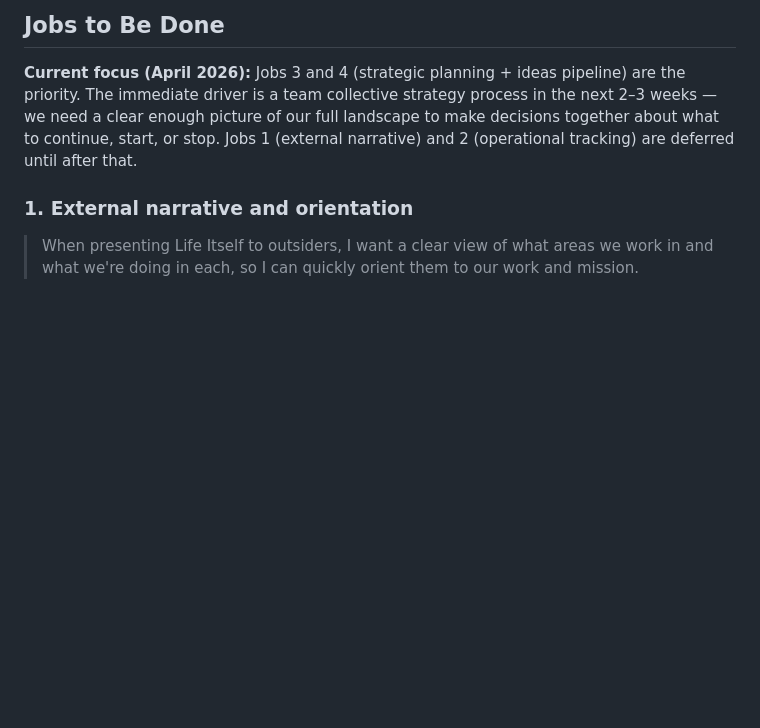
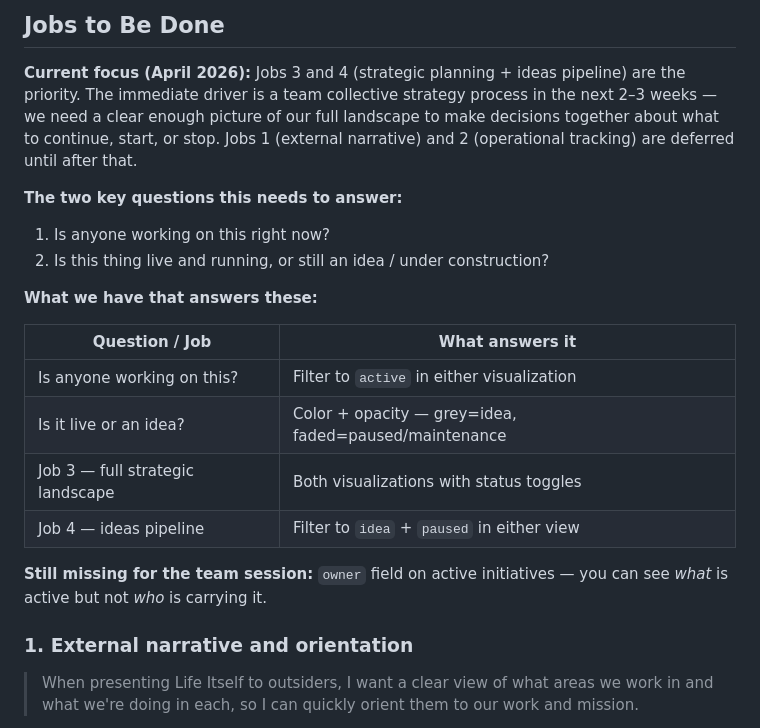
Before and after one commit to life-itself/strategy, a Markdown page: projects/2026-portfolio-map.md, the part around the change. GitHub-like rendering; blank space fills up the shorter version.

Commit message:
docs: add key questions and current status summary to portfolio map JTBD section

```diff
--- a/projects/2026-portfolio-map.md
+++ b/projects/2026-portfolio-map.md
@@ -39,6 +39,21 @@ The name "portfolio map" is preferred over "initiatives map" since the scope inc
 ## Jobs to Be Done
 
 **Current focus (April 2026):** Jobs 3 and 4 (strategic planning + ideas pipeline) are the priority. The immediate driver is a team collective strategy process in the next 2–3 weeks — we need a clear enough picture of our full landscape to make decisions together about what to continue, start, or stop. Jobs 1 (external narrative) and 2 (operational tracking) are deferred until after that.
+
+**The two key questions this needs to answer:**
+1. Is anyone working on this right now?
+2. Is this thing live and running, or still an idea / under construction?
+
+**What we have that answers these:**
+
+| Question / Job | What answers it |
+|---|---|
+| Is anyone working on this? | Filter to `active` in either visualization |
+| Is it live or an idea? | Color + opacity — grey=idea, faded=paused/maintenance |
+| Job 3 — full strategic landscape | Both visualizations with status toggles |
+| Job 4 — ideas pipeline | Filter to `idea` + `paused` in either view |
+
+**Still missing for the team session:** `owner` field on active initiatives — you can see *what* is active but not *who* is carrying it.
 
 ### 1. External narrative and orientation
 
```
